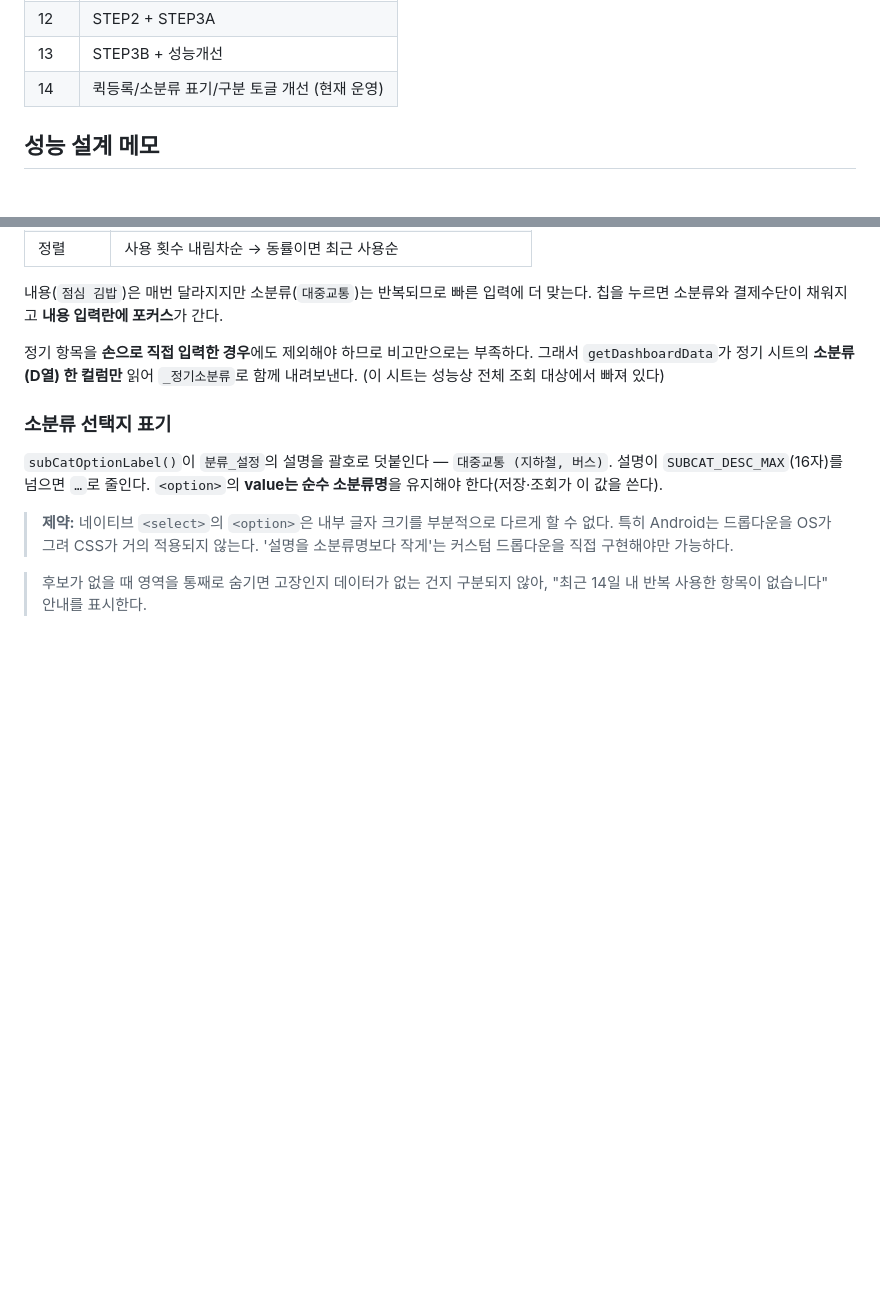
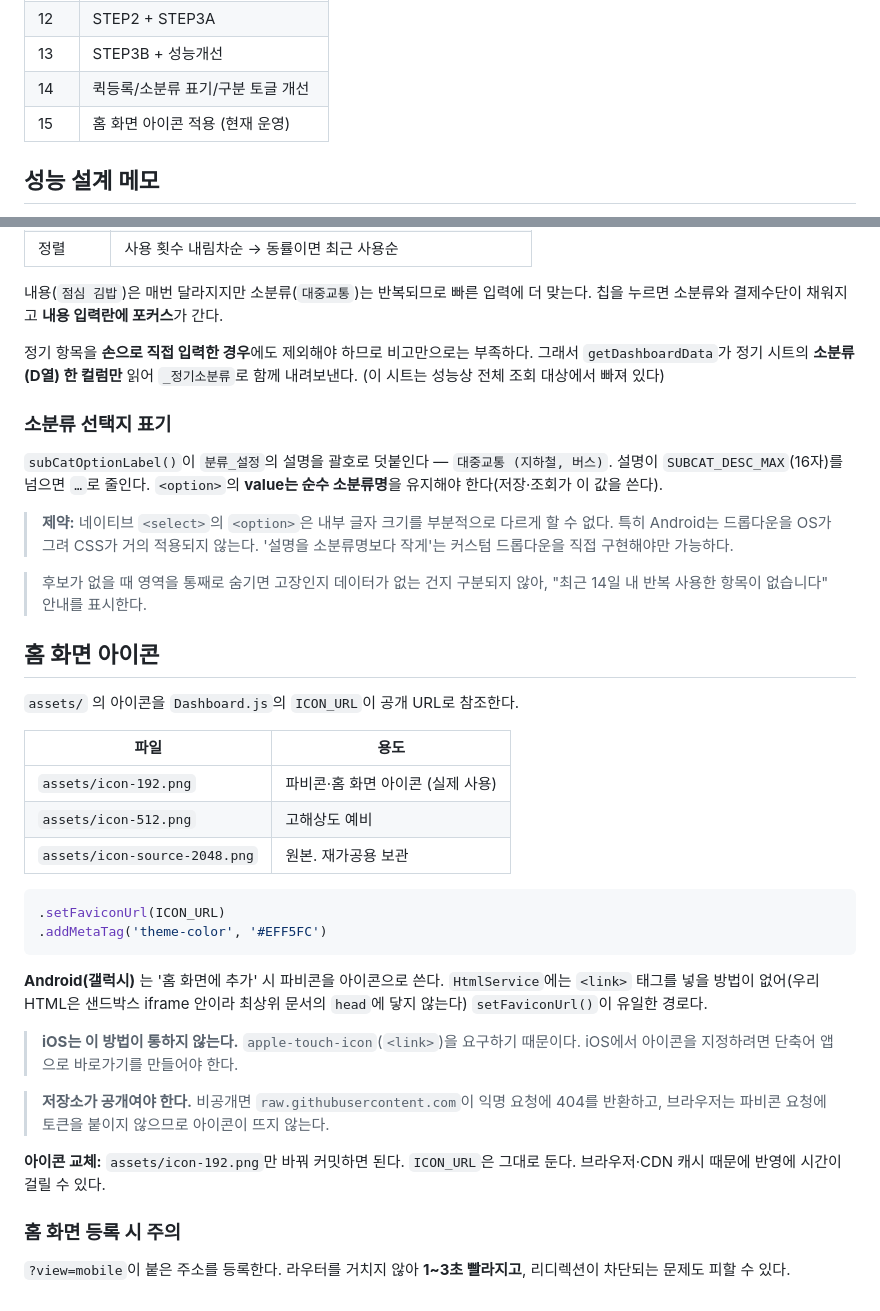
Before and after one commit to adminkcs/bini-oni-budget, a Markdown page: README.md, 2 parts joined by grey strips. GitHub-like rendering; blank space fills up the shorter version.

Commit message:
docs: 홈 화면 아이콘 운영 문서 및 v15 배포 기록
Co-Authored-By: Claude Opus 5 <noreply@anthropic.com>

````diff
--- a/README.md
+++ b/README.md
@@ -347,7 +347,8 @@ npm run redeploy -- -V 11 -d "롤백"
 | 11 | 소스 git통한 자동화 (STEP1.7까지) |
 | 12 | STEP2 + STEP3A |
 | 13 | STEP3B + 성능개선 |
-| 14 | 퀵등록/소분류 표기/구분 토글 개선 (현재 운영) |
+| 14 | 퀵등록/소분류 표기/구분 토글 개선 |
+| 15 | 홈 화면 아이콘 적용 (현재 운영) |
 
 ## 성능 설계 메모
 
@@ -420,3 +421,36 @@ npm run redeploy -- -V 11 -d "롤백"
 
 > 후보가 없을 때 영역을 통째로 숨기면 고장인지 데이터가 없는 건지 구분되지 않아,
 > "최근 14일 내 반복 사용한 항목이 없습니다" 안내를 표시한다.
+
+## 홈 화면 아이콘
+
+`assets/` 의 아이콘을 `Dashboard.js`의 `ICON_URL`이 공개 URL로 참조한다.
+
+| 파일 | 용도 |
+|---|---|
+| `assets/icon-192.png` | 파비콘·홈 화면 아이콘 (실제 사용) |
+| `assets/icon-512.png` | 고해상도 예비 |
+| `assets/icon-source-2048.png` | 원본. 재가공용 보관 |
+
+```js
+.setFaviconUrl(ICON_URL)
+.addMetaTag('theme-color', '#EFF5FC')
+```
+
+**Android(갤럭시)** 는 '홈 화면에 추가' 시 파비콘을 아이콘으로 쓴다.
+`HtmlService`에는 `<link>` 태그를 넣을 방법이 없어(우리 HTML은 샌드박스 iframe 안이라
+최상위 문서의 `head`에 닿지 않는다) `setFaviconUrl()`이 유일한 경로다.
+
+> **iOS는 이 방법이 통하지 않는다.** `apple-touch-icon`(`<link>`)을 요구하기 때문이다.
+> iOS에서 아이콘을 지정하려면 단축어 앱으로 바로가기를 만들어야 한다.
+
+> **저장소가 공개여야 한다.** 비공개면 `raw.githubusercontent.com`이 익명 요청에 404를
+> 반환하고, 브라우저는 파비콘 요청에 토큰을 붙이지 않으므로 아이콘이 뜨지 않는다.
+
+**아이콘 교체:** `assets/icon-192.png`만 바꿔 커밋하면 된다. `ICON_URL`은 그대로 둔다.
+브라우저·CDN 캐시 때문에 반영에 시간이 걸릴 수 있다.
+
+### 홈 화면 등록 시 주의
+
+`?view=mobile`이 붙은 주소를 등록한다. 라우터를 거치지 않아 **1~3초 빨라지고**,
+리디렉션이 차단되는 문제도 피할 수 있다.
````
